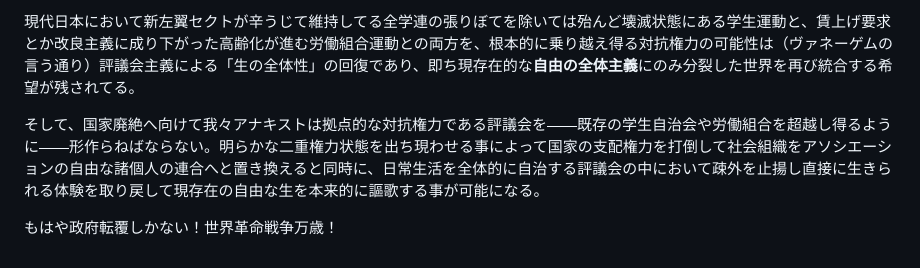
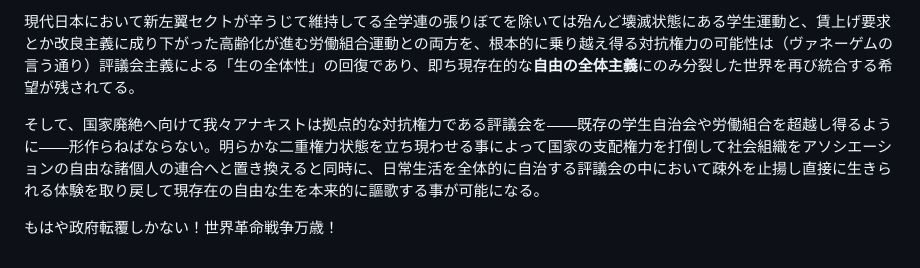
Before and after one commit to x7ea/x7ea.github.io, a Markdown page: manifesto.md, the part around the change. GitHub-like rendering.

Commit message:
Fix typo

```diff
--- a/manifesto.md
+++ b/manifesto.md
@@ -22,6 +22,6 @@
 
 現代日本において新左翼セクトが辛うじて維持してる全学連の張りぼてを除いては殆んど壊滅状態にある学生運動と、賃上げ要求とか改良主義に成り下がった高齢化が進む労働組合運動との両方を、根本的に乗り越え得る対抗権力の可能性は（ヴァネーゲムの言う通り）評議会主義による「生の全体性」の回復であり、即ち現存在的な**自由の全体主義**にのみ分裂した世界を再び統合する希望が残されてる。
 
-そして、国家廃絶へ向けて我々アナキストは拠点的な対抗権力である評議会を――既存の学生自治会や労働組合を超越し得るように――形作らねばならない。明らかな二重権力状態を出ち現わせる事によって国家の支配権力を打倒して社会組織をアソシエーションの自由な諸個人の連合へと置き換えると同時に、日常生活を全体的に自治する評議会の中において疎外を止揚し直接に生きられる体験を取り戻して現存在の自由な生を本来的に謳歌する事が可能になる。
+そして、国家廃絶へ向けて我々アナキストは拠点的な対抗権力である評議会を――既存の学生自治会や労働組合を超越し得るように――形作らねばならない。明らかな二重権力状態を立ち現わせる事によって国家の支配権力を打倒して社会組織をアソシエーションの自由な諸個人の連合へと置き換えると同時に、日常生活を全体的に自治する評議会の中において疎外を止揚し直接に生きられる体験を取り戻して現存在の自由な生を本来的に謳歌する事が可能になる。
 
 もはや政府転覆しかない！世界革命戦争万歳！
```
